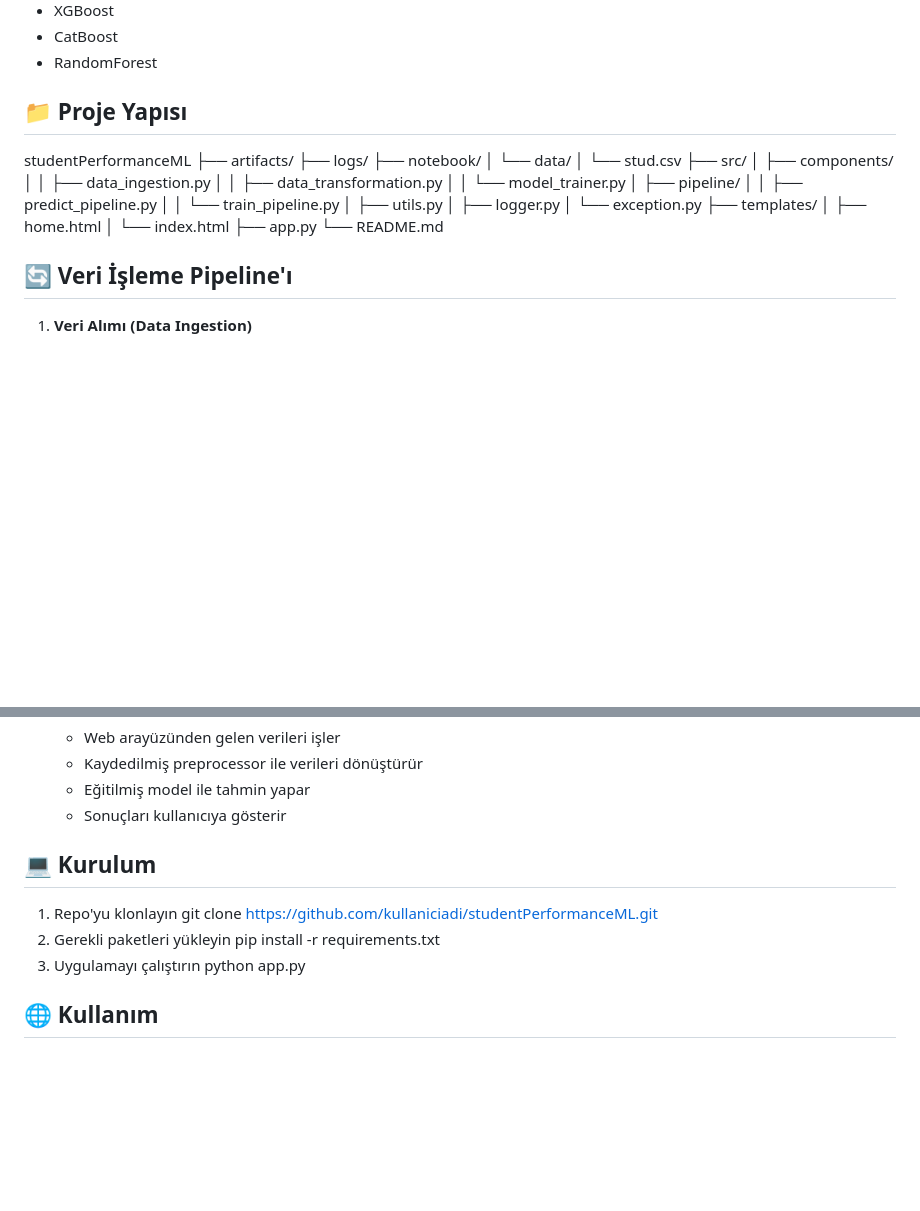
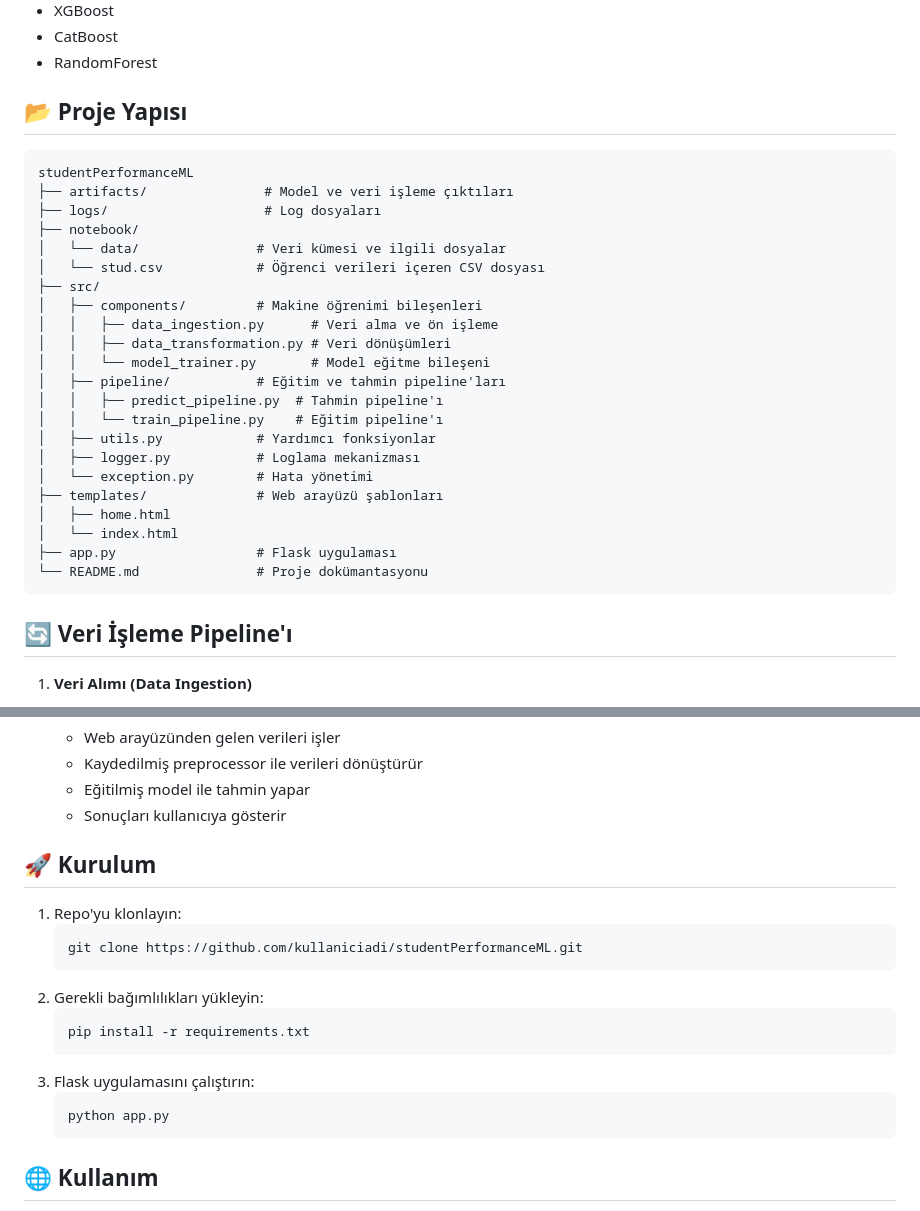
Before and after one commit to BedirhanDurmus/studentPerformanceML, a Markdown page: README.md, 2 parts joined by grey strips. GitHub-like rendering; blank space fills up the shorter version.

Commit message:
README GÜNCELLENDİ

````diff
--- a/README.md
+++ b/README.md
@@ -23,30 +23,32 @@ Bu proje, öğrencilerin matematik performansını çeşitli faktörlere dayanar
 - CatBoost
 - RandomForest
 
-## 📁 Proje Yapısı
+## 📂 Proje Yapısı
 
+```
 studentPerformanceML
-    ├── artifacts/
-    ├── logs/
-    ├── notebook/
-    │   └── data/
-    │   └── stud.csv
-    ├── src/
-    │   ├── components/
-    │   │   ├── data_ingestion.py
-    │   │   ├── data_transformation.py
-    │   │   └── model_trainer.py
-    │   ├── pipeline/
-    │   │   ├── predict_pipeline.py
-    │   │   └── train_pipeline.py
-    │   ├── utils.py
-    │   ├── logger.py
-    │   └── exception.py
-    ├── templates/
-    │   ├── home.html
-    │   └── index.html
-    ├── app.py
-    └── README.md
+├── artifacts/               # Model ve veri işleme çıktıları
+├── logs/                    # Log dosyaları
+├── notebook/
+│   └── data/               # Veri kümesi ve ilgili dosyalar
+│   └── stud.csv            # Öğrenci verileri içeren CSV dosyası
+├── src/
+│   ├── components/         # Makine öğrenimi bileşenleri
+│   │   ├── data_ingestion.py      # Veri alma ve ön işleme
+│   │   ├── data_transformation.py # Veri dönüşümleri
+│   │   └── model_trainer.py       # Model eğitme bileşeni
+│   ├── pipeline/           # Eğitim ve tahmin pipeline'ları
+│   │   ├── predict_pipeline.py  # Tahmin pipeline'ı
+│   │   └── train_pipeline.py    # Eğitim pipeline'ı
+│   ├── utils.py            # Yardımcı fonksiyonlar
+│   ├── logger.py           # Loglama mekanizması
+│   └── exception.py        # Hata yönetimi
+├── templates/              # Web arayüzü şablonları
+│   ├── home.html
+│   └── index.html
+├── app.py                  # Flask uygulaması
+└── README.md               # Proje dokümantasyonu
+```
 
 
 ## 🔄 Veri İşleme Pipeline'ı
@@ -77,11 +79,20 @@ studentPerformanceML
    - Eğitilmiş model ile tahmin yapar
    - Sonuçları kullanıcıya gösterir
 
-## 💻 Kurulum
-1. Repo'yu klonlayın
-git clone https://github.com/kullaniciadi/studentPerformanceML.git
-2. Gerekli paketleri yükleyin pip install -r requirements.txt
-3. Uygulamayı çalıştırın python app.py
+## 🚀 Kurulum
+
+1. Repo'yu klonlayın:
+   ```sh
+   git clone https://github.com/kullaniciadi/studentPerformanceML.git
+   ```
+2. Gerekli bağımlılıkları yükleyin:
+   ```sh
+   pip install -r requirements.txt
+   ```
+3. Flask uygulamasını çalıştırın:
+   ```sh
+   python app.py
+   ```
 
 
 ## 🌐 Kullanım
````
